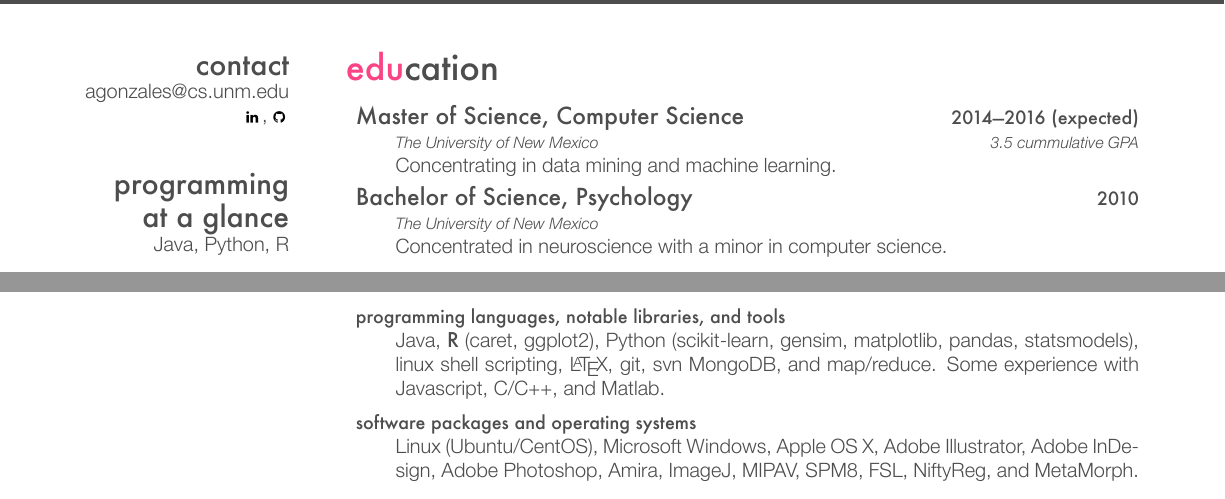
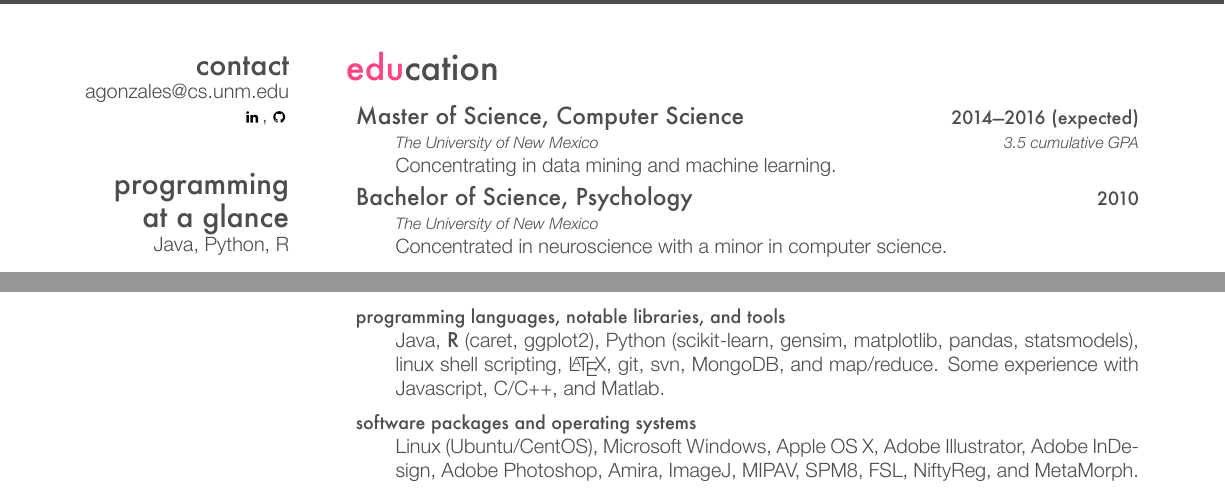
Before and after one commit to binaryaaron/cv, a LaTeX CV (src/agcv.tex): two parts of page 1 of 2, joined at a grey line, cut so that both start at the same text. The pictures show the PDF file src/agcv.pdf that the author committed with the source.

Commit message:
fixed typo, gah

```diff
--- a/src/agcv.tex
+++ b/src/agcv.tex
@@ -92,7 +92,7 @@ research experience seeking a summer 2015 internship.
 %------------------------------------------------
   \item {\largeheaderfont Master of Science, Computer Science}  \hfill
     {\smallheaderfont 2014\textemdash 2016 (expected)} \\*
-    {\footnotesize \emph{The University of New Mexico  \hfill 3.5 cummulative GPA}} \\*
+    {\footnotesize \emph{The University of New Mexico  \hfill 3.5 cumulative GPA}} \\*
     Concentrating in data mining and machine learning.
 %------------------------------------------------
 \end{description}
```
Also changed, not shown: src/agcv.pdf, src/agcv.tex (2 more changed lines).
